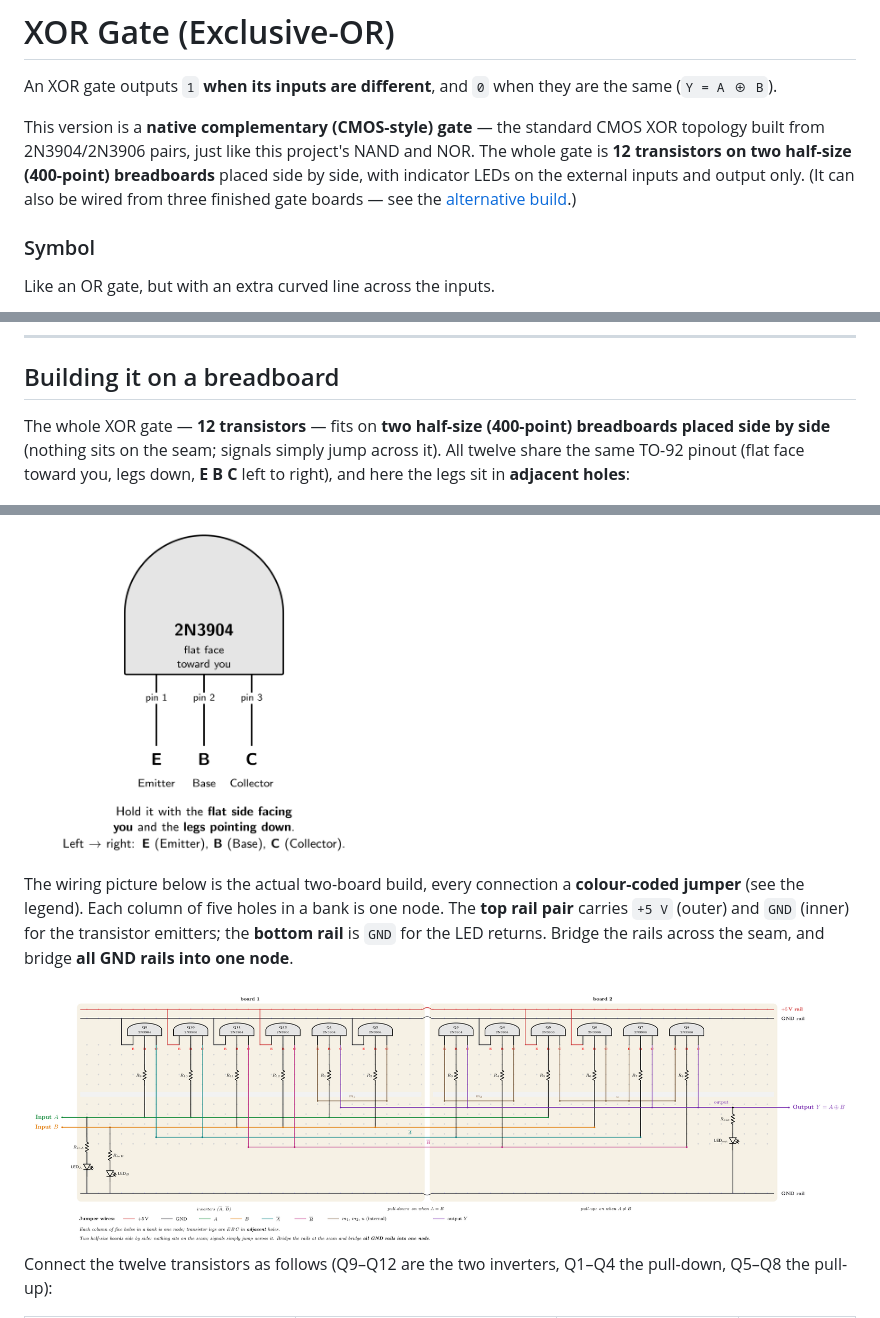
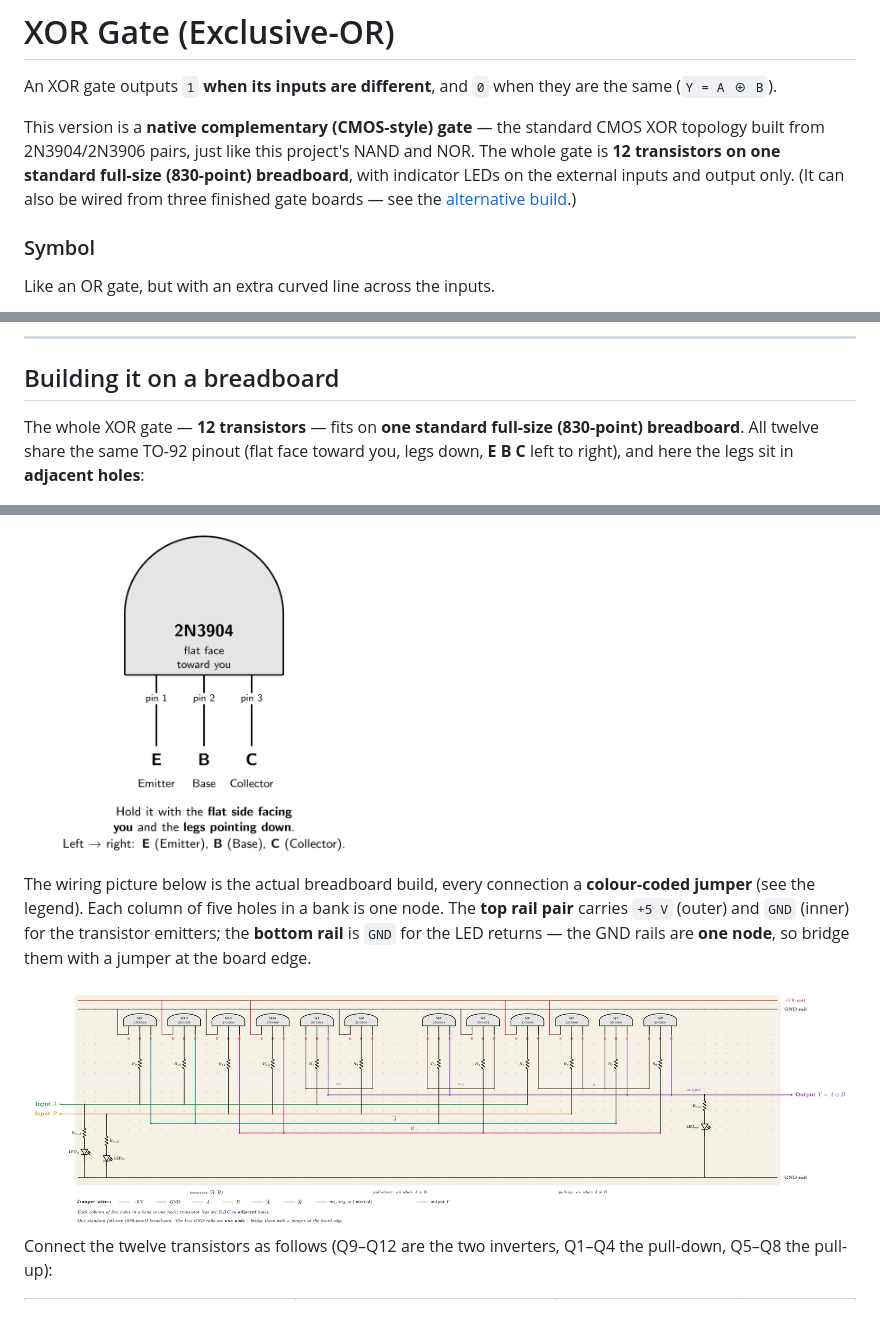
Before and after one commit to mrmhmdalmalki/xor-gate, a Markdown page: README.md, 3 parts joined by grey strips. Drawn GitHub-style; pictures changed too: images/wiring.png.

Commit message:
make the gate in one single breadboard

```diff
--- a/README.md
+++ b/README.md
@@ -5,9 +5,9 @@ An XOR gate outputs `1` **when its inputs are different**, and `0` when they are
 
 This version is a **native complementary (CMOS-style) gate** — the standard CMOS XOR topology
 built from 2N3904/2N3906 pairs, just like this project's NAND and NOR. The whole gate is
-**12 transistors on two half-size (400-point) breadboards** placed side by side, with
-indicator LEDs on the external inputs and output only. (It can also be wired from three
-finished gate boards — see the [alternative build](#alternative-build-from-finished-gate-boards).)
+**12 transistors on one standard full-size (830-point) breadboard**, with indicator LEDs on
+the external inputs and output only. (It can also be wired from three finished gate boards —
+see the [alternative build](#alternative-build-from-finished-gate-boards).)
 
 ### Symbol
 
@@ -80,18 +80,17 @@ Check it against the truth table:
 
 ## Building it on a breadboard
 
-The whole XOR gate — **12 transistors** — fits on **two half-size (400-point) breadboards
-placed side by side** (nothing sits on the seam; signals simply jump across it). All twelve
-share the same TO-92 pinout (flat face toward you, legs down, **E B C** left to right), and
-here the legs sit in **adjacent holes**:
+The whole XOR gate — **12 transistors** — fits on **one standard full-size (830-point)
+breadboard**. All twelve share the same TO-92 pinout (flat face toward you, legs down,
+**E B C** left to right), and here the legs sit in **adjacent holes**:
 
 <img src="images/pinout.png" width="360">
 
-The wiring picture below is the actual two-board build, every connection a **colour-coded
+The wiring picture below is the actual breadboard build, every connection a **colour-coded
 jumper** (see the legend). Each column of five holes in a bank is one node. The **top rail
 pair** carries `+5 V` (outer) and `GND` (inner) for the transistor emitters; the **bottom
-rail** is `GND` for the LED returns. Bridge the rails across the seam, and bridge **all GND
-rails into one node**.
+rail** is `GND` for the LED returns — the GND rails are **one node**, so bridge them with a
+jumper at the board edge.
 
 <img src="images/wiring.png" width="950">
 
```
Also changed, not shown: other parts of README.md (+1 -1 lines), 2 other files.
